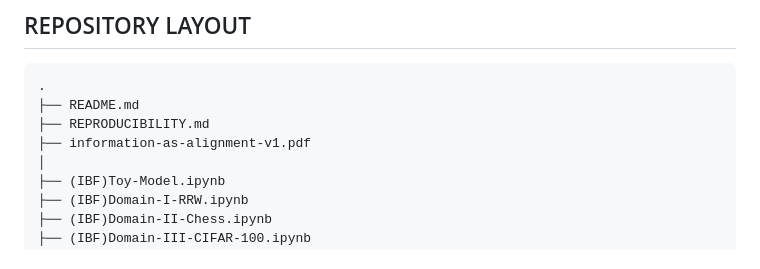
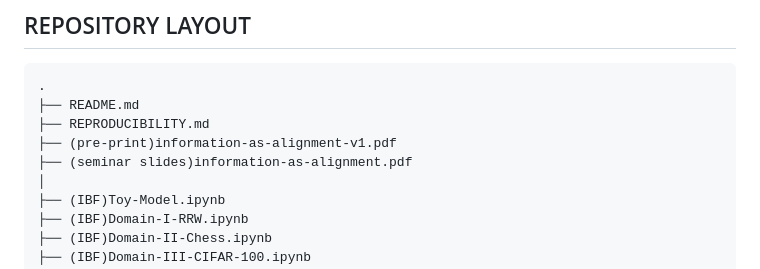
Before and after one commit to negulescu42/information-as-alignment, a Markdown page: README.md, the part around the change. Rendered like a GitHub page.

```diff
--- a/README.md
+++ b/README.md
@@ -18,7 +18,8 @@ the repository is organized as a research release, not as a production package.
 .
 ├── README.md
 ├── REPRODUCIBILITY.md
-├── information-as-alignment-v1.pdf
+├── (pre-print)information-as-alignment-v1.pdf
+├── (seminar slides)information-as-alignment.pdf
 │
 ├── (IBF)Toy-Model.ipynb
 ├── (IBF)Domain-I-RRW.ipynb
```
